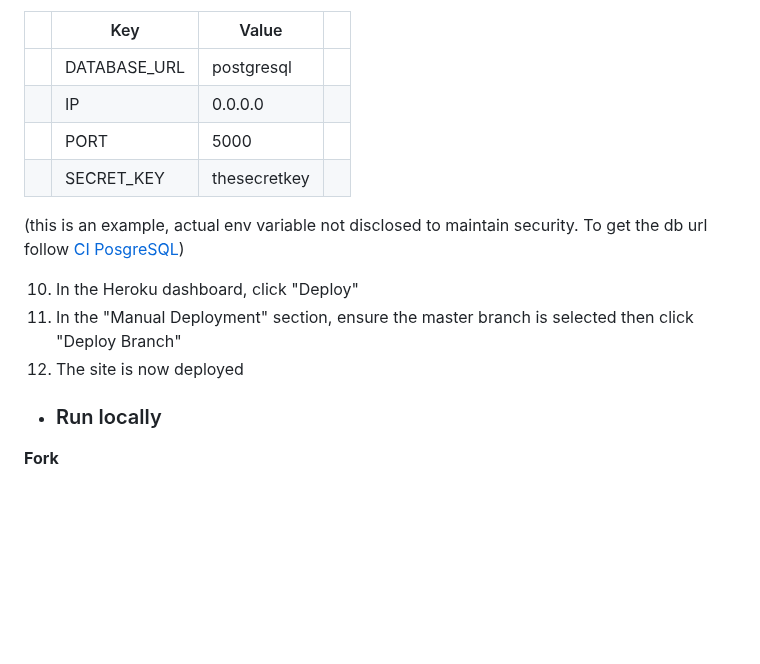
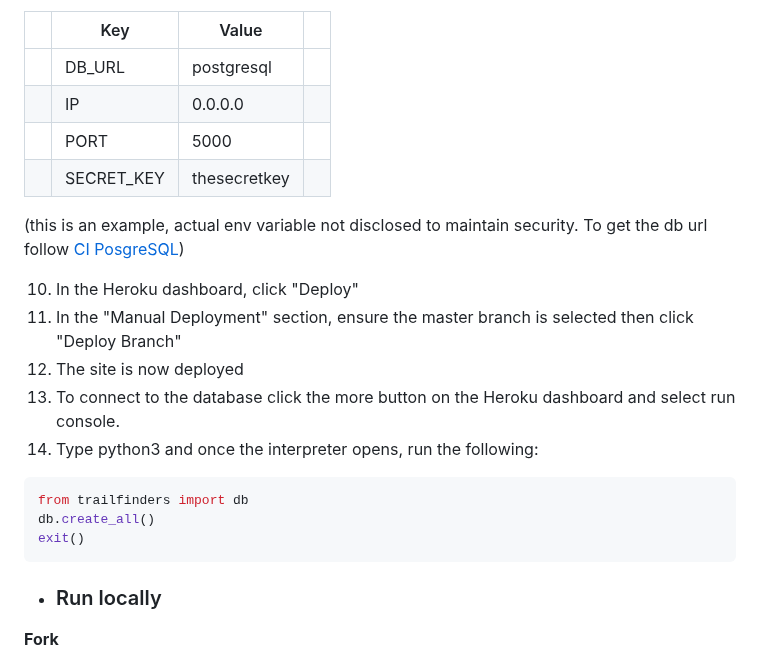
Before and after one commit to ChloeL-E/msp3-trailfinders, a Markdown page: README.md, the part around the change. GitHub-like rendering; blank space fills up the shorter version.

Commit message:
Added to deployment Readme

````diff
--- a/README.md
+++ b/README.md
@@ -287,7 +287,7 @@ To deploy Take A Hike to Heroku, take the following steps:
 
 |   | Key            | Value          |   |
 |---|----------------|----------------|---|
-|   | DATABASE_URL   | postgresql     |   |
+|   | DB_URL         | postgresql     |   |
 |   | IP             | 0.0.0.0        |   |
 |   | PORT           | 5000           |   |
 |   | SECRET_KEY     | thesecretkey   |   |
@@ -297,6 +297,13 @@ To deploy Take A Hike to Heroku, take the following steps:
 10. In the Heroku dashboard, click "Deploy"
 11. In the "Manual Deployment" section, ensure the master branch is selected then click "Deploy Branch"
 11. The site is now deployed
+12. To connect to the database click the more button on the Heroku dashboard and select run console.
+13. Type python3 and once the interpreter opens, run the following:
+```bash
+from trailfinders import db
+db.create_all()
+exit()
+```
 
 
 -   ### Run locally
````
